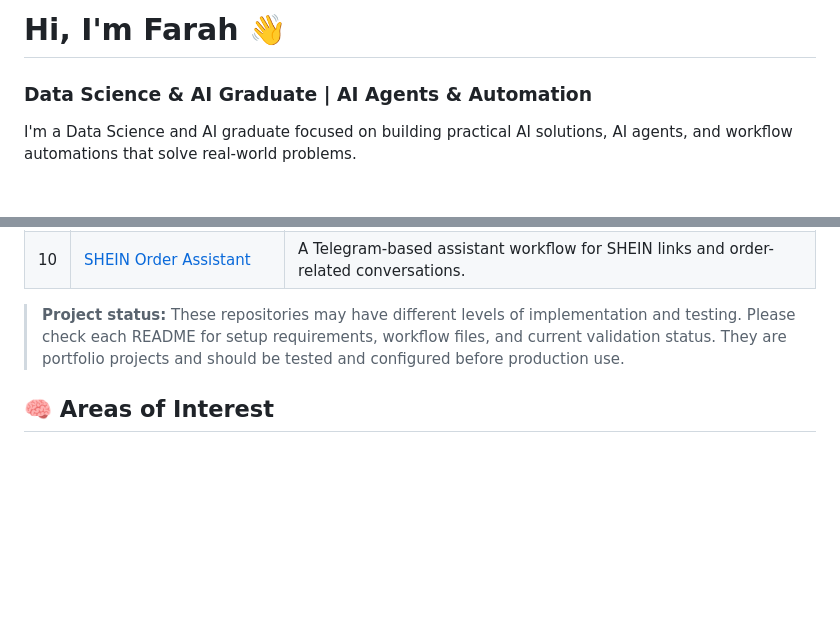
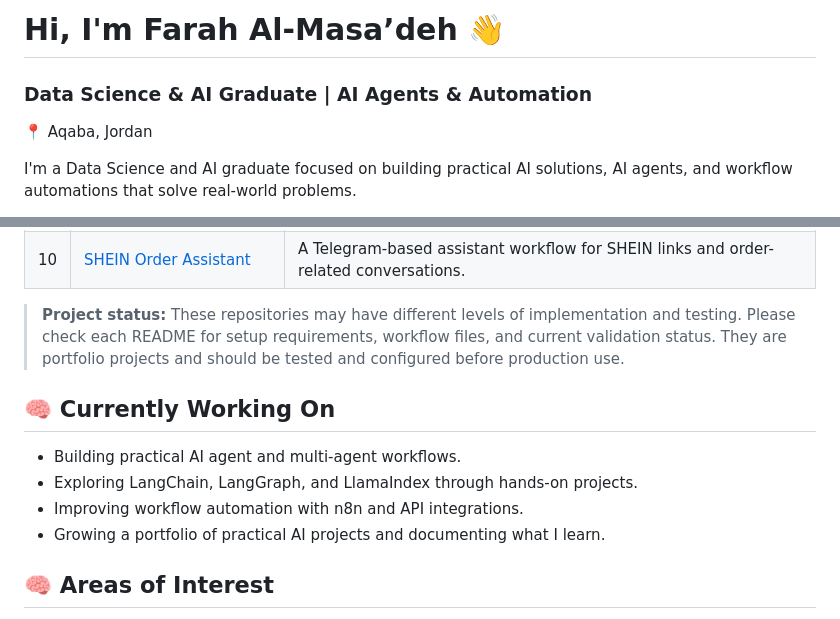
Before and after one commit to FY0499/FY0499, a Markdown page: README.md, 2 parts joined by grey strips. Drawn GitHub-style; blank space fills up the shorter version.

Commit message:
Improve profile README and replace GitHub stats with current focus

```diff
--- a/README.md
+++ b/README.md
@@ -1,6 +1,8 @@
-# Hi, I'm Farah 👋
+# Hi, I'm Farah Al-Masa’deh 👋
 
 ### Data Science & AI Graduate | AI Agents & Automation
+
+📍 Aqaba, Jordan
 
 I'm a Data Science and AI graduate focused on building practical AI solutions, AI agents, and workflow automations that solve real-world problems.
 
@@ -25,6 +27,13 @@ A collection of n8n workflow projects covering customer support, content creatio
 
 > **Project status:** These repositories may have different levels of implementation and testing. Please check each README for setup requirements, workflow files, and current validation status. They are portfolio projects and should be tested and configured before production use.
 
+## 🧠 Currently Working On
+
+- Building practical AI agent and multi-agent workflows.
+- Exploring LangChain, LangGraph, and LlamaIndex through hands-on projects.
+- Improving workflow automation with n8n and API integrations.
+- Growing a portfolio of practical AI projects and documenting what I learn.
+
 ## 🧠 Areas of Interest
 
 - 🤖 AI Agents and Multi-Agent Systems
```
Also changed, not shown: other parts of README.md (+1 -7 lines).
